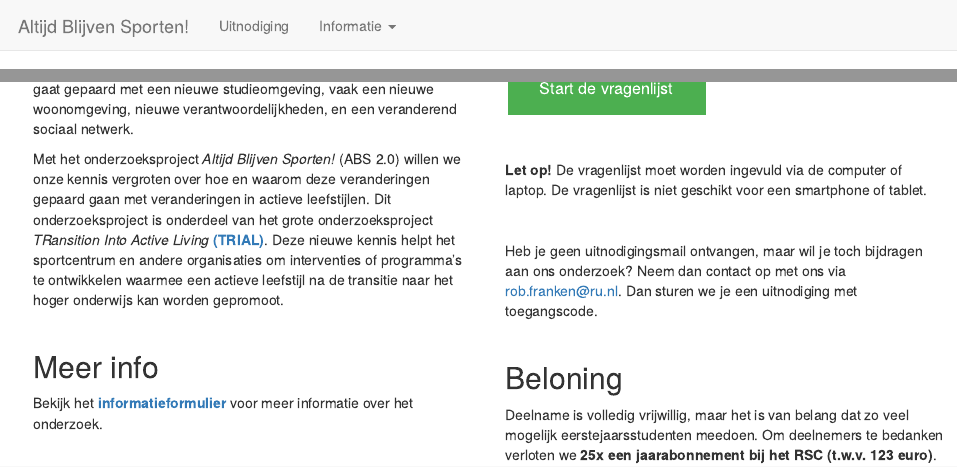
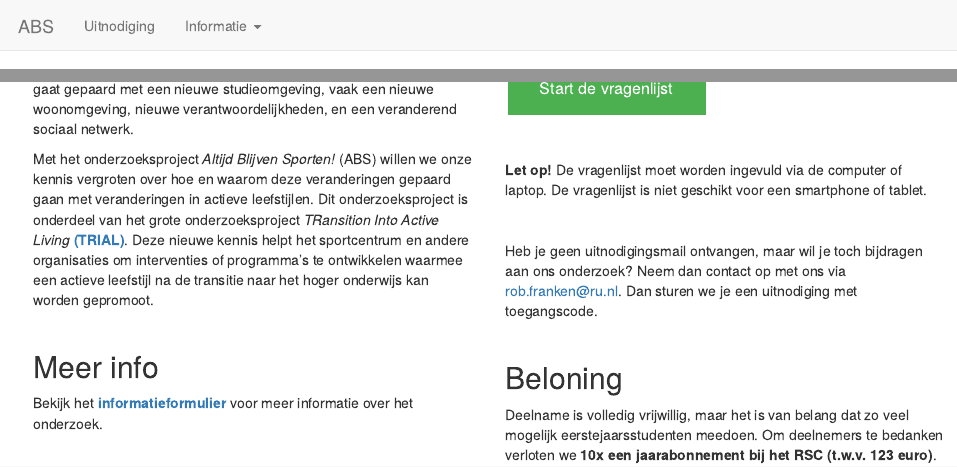
Before and after one commit to tsubels/RSC, an R Markdown document (index.Rmd): the page in a window 1100 px wide, from its top, and a second part further down, joined at a grey line. Rendered offline with R 4.5, knitr and Pandoc, with nearby package versions.

Commit message:
laatste dingen site

```diff
--- a/_site.yml
+++ b/_site.yml
@@ -1,6 +1,6 @@
-name: "Altijd Blijven Sporten!"
+name: "ABS"
 navbar:
-  title: "Altijd Blijven Sporten!"
+  title: "ABS"
   left:
     - text: "Uitnodiging"
       href: index.html
--- a/index.Rmd
+++ b/index.Rmd
@@ -21,7 +21,7 @@ output:
 
 Een actieve leefstijl heeft veel voordelen. Helaas zien we dat de overgang naar het hoger onderwijs vaak een (blijvend) negatieve invloed heeft op fysieke activiteit. De transitie naar het hoger onderwijs gaat gepaard met een nieuwe studieomgeving, vaak een nieuwe woonomgeving, nieuwe verantwoordelijkheden, en een veranderend sociaal netwerk.
 
-Met het onderzoeksproject *Altijd Blijven Sporten!* (ABS 2.0) willen we onze kennis vergroten over hoe en waarom deze veranderingen gepaard gaan met veranderingen in actieve leefstijlen. Dit onderzoeksproject is onderdeel van het grote onderzoeksproject *TRansition Into Active Living* <a href="https://www.ru.nl/activeliving/onderzoek/vm-onderzoek/trial/" target="_blank"><b>(TRIAL)</b></a>. Deze nieuwe kennis helpt het sportcentrum en andere organisaties om interventies of programma’s te ontwikkelen waarmee een actieve leefstijl na de transitie naar het hoger onderwijs kan worden gepromoot.
+Met het onderzoeksproject *Altijd Blijven Sporten!* (ABS) willen we onze kennis vergroten over hoe en waarom deze veranderingen gepaard gaan met veranderingen in actieve leefstijlen. Dit onderzoeksproject is onderdeel van het grote onderzoeksproject *TRansition Into Active Living* <a href="https://www.ru.nl/activeliving/onderzoek/vm-onderzoek/trial/" target="_blank"><b>(TRIAL)</b></a>. Deze nieuwe kennis helpt het sportcentrum en andere organisaties om interventies of programma’s te ontwikkelen waarmee een actieve leefstijl na de transitie naar het hoger onderwijs kan worden gepromoot.
 
 <br>
 
@@ -97,4 +97,4 @@ Heb je geen uitnodigingsmail ontvangen, maar wil je toch bijdragen aan ons onder
 
 ## Beloning
 
-Deelname is volledig vrijwillig, maar het is van belang dat zo veel mogelijk eerstejaarsstudenten meedoen. Om deelnemers te bedanken verloten we **25x een jaarabonnement bij het RSC (t.w.v. 123 euro)**.
+Deelname is volledig vrijwillig, maar het is van belang dat zo veel mogelijk eerstejaarsstudenten meedoen. Om deelnemers te bedanken verloten we **10x een jaarabonnement bij het RSC (t.w.v. 123 euro)**.
```
Also changed, not shown: consent.Rmd (+1 -1 lines), 6 other files.
